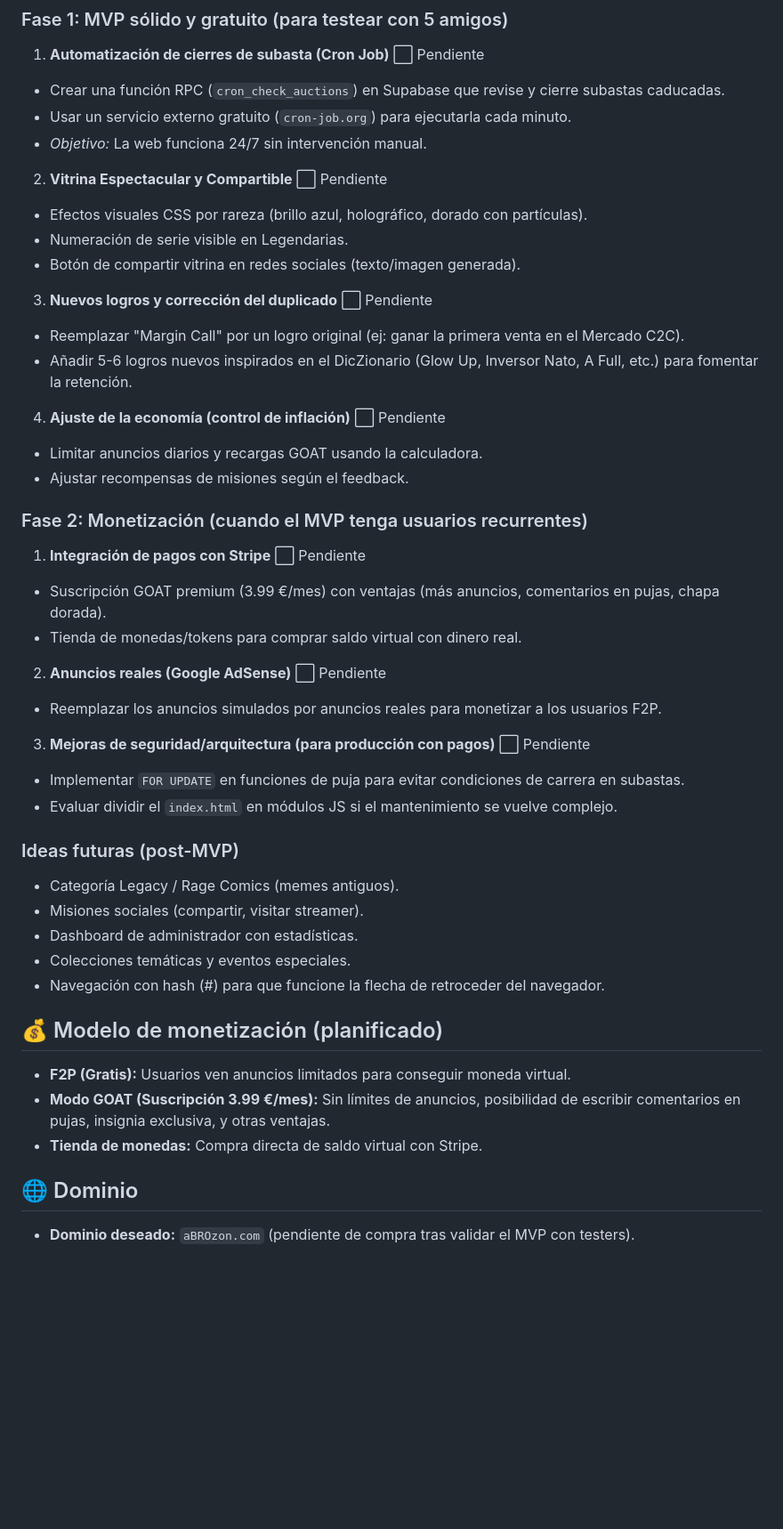
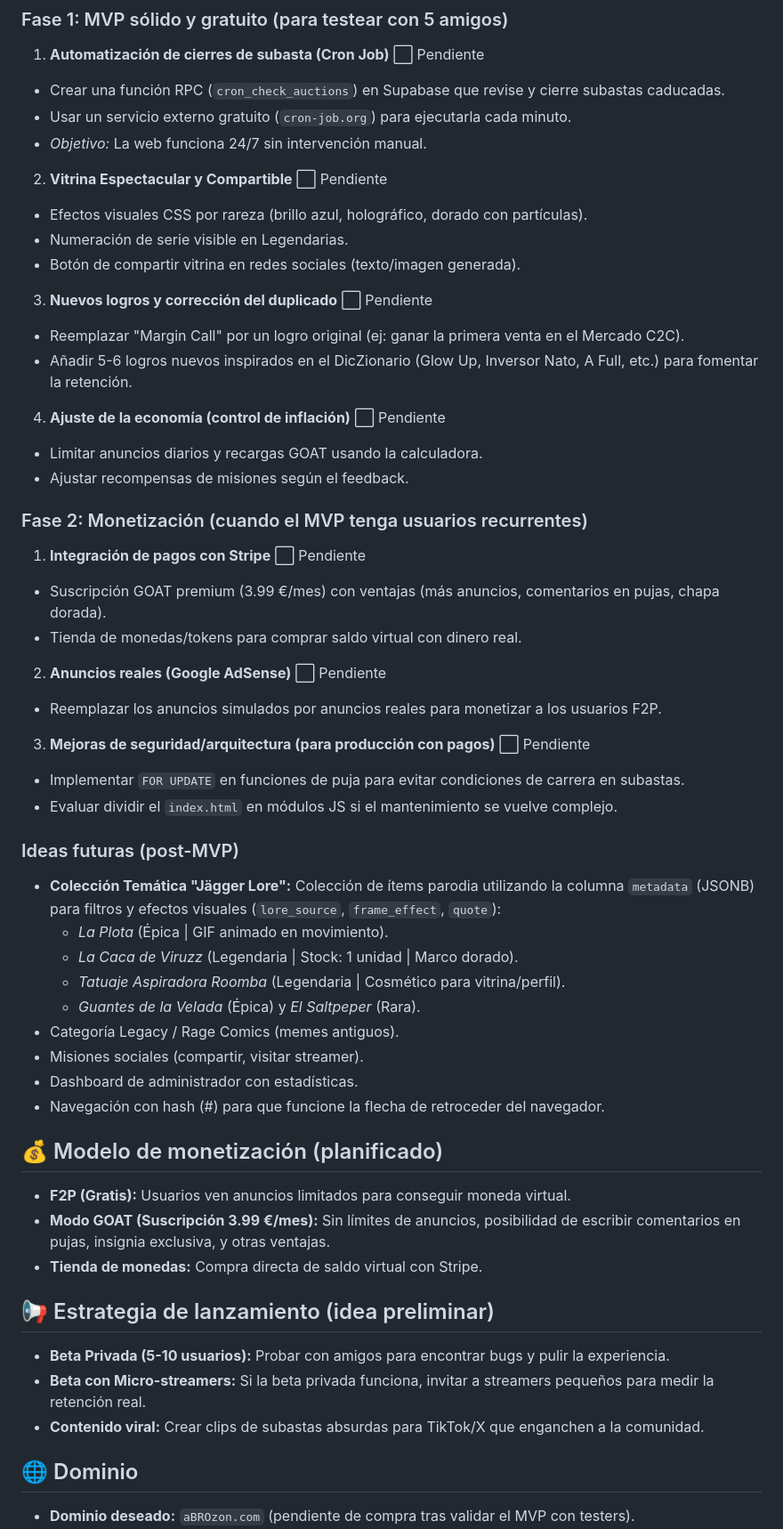
Before and after one commit to jdanielhl1984-commits/abrozon-subastas, a Markdown page: PROYECTO.md, the part around one of its changes. Shown at 89% size. Rendered like a GitHub page; blank space fills up the shorter version.

```diff
--- a/PROYECTO.md
+++ b/PROYECTO.md
@@ -72,23 +74,18 @@
 * Usar un servicio externo gratuito (`cron-job.org`) para ejecutarla cada minuto.
 * *Objetivo:* La web funciona 24/7 sin intervención manual.
 
-
 2. **Vitrina Espectacular y Compartible** ⬜ Pendiente
 * Efectos visuales CSS por rareza (brillo azul, holográfico, dorado con partículas).
 * Numeración de serie visible en Legendarias.
 * Botón de compartir vitrina en redes sociales (texto/imagen generada).
 
-
 3. **Nuevos logros y corrección del duplicado** ⬜ Pendiente
 * Reemplazar "Margin Call" por un logro original (ej: ganar la primera venta en el Mercado C2C).
 * Añadir 5-6 logros nuevos inspirados en el DicZionario (Glow Up, Inversor Nato, A Full, etc.) para fomentar la retención.
 
-
 4. **Ajuste de la economía (control de inflación)** ⬜ Pendiente
 * Limitar anuncios diarios y recargas GOAT usando la calculadora.
 * Ajustar recompensas de misiones según el feedback.
-
-
 
 ### Fase 2: Monetización (cuando el MVP tenga usuarios recurrentes)
 
@@ -96,23 +93,23 @@
 * Suscripción GOAT premium (3.99 €/mes) con ventajas (más anuncios, comentarios en pujas, chapa dorada).
 * Tienda de monedas/tokens para comprar saldo virtual con dinero real.
 
-
 2. **Anuncios reales (Google AdSense)** ⬜ Pendiente
 * Reemplazar los anuncios simulados por anuncios reales para monetizar a los usuarios F2P.
-
 
 3. **Mejoras de seguridad/arquitectura (para producción con pagos)** ⬜ Pendiente
 * Implementar `FOR UPDATE` en funciones de puja para evitar condiciones de carrera en subastas.
 * Evaluar dividir el `index.html` en módulos JS si el mantenimiento se vuelve complejo.
 
-
-
 ### Ideas futuras (post-MVP)
 
+* **Colección Temática "Jägger Lore":** Colección de ítems parodia utilizando la columna `metadata` (JSONB) para filtros y efectos visuales (`lore_source`, `frame_effect`, `quote`):
+  * *La Plota* (Épica | GIF animado en movimiento).
+  * *La Caca de Viruzz* (Legendaria | Stock: 1 unidad | Marco dorado).
+  * *Tatuaje Aspiradora Roomba* (Legendaria | Cosmético para vitrina/perfil).
+  * *Guantes de la Velada* (Épica) y *El Saltpeper* (Rara).
 * Categoría Legacy / Rage Comics (memes antiguos).
 * Misiones sociales (compartir, visitar streamer).
 * Dashboard de administrador con estadísticas.
-* Colecciones temáticas y eventos especiales.
 * Navegación con hash (#) para que funcione la flecha de retroceder del navegador.
 
 ## 💰 Modelo de monetización (planificado)
@@ -120,6 +117,12 @@
 * **F2P (Gratis):** Usuarios ven anuncios limitados para conseguir moneda virtual.
 * **Modo GOAT (Suscripción 3.99 €/mes):** Sin límites de anuncios, posibilidad de escribir comentarios en pujas, insignia exclusiva, y otras ventajas.
 * **Tienda de monedas:** Compra directa de saldo virtual con Stripe.
+
+## 📢 Estrategia de lanzamiento (idea preliminar)
+
+* **Beta Privada (5-10 usuarios):** Probar con amigos para encontrar bugs y pulir la experiencia.
+* **Beta con Micro-streamers:** Si la beta privada funciona, invitar a streamers pequeños para medir la retención real.
+* **Contenido viral:** Crear clips de subastas absurdas para TikTok/X que enganchen a la comunidad.
 
 ## 🌐 Dominio
 
```
Also changed, not shown: other parts of PROYECTO.md (+9 -7 lines).
